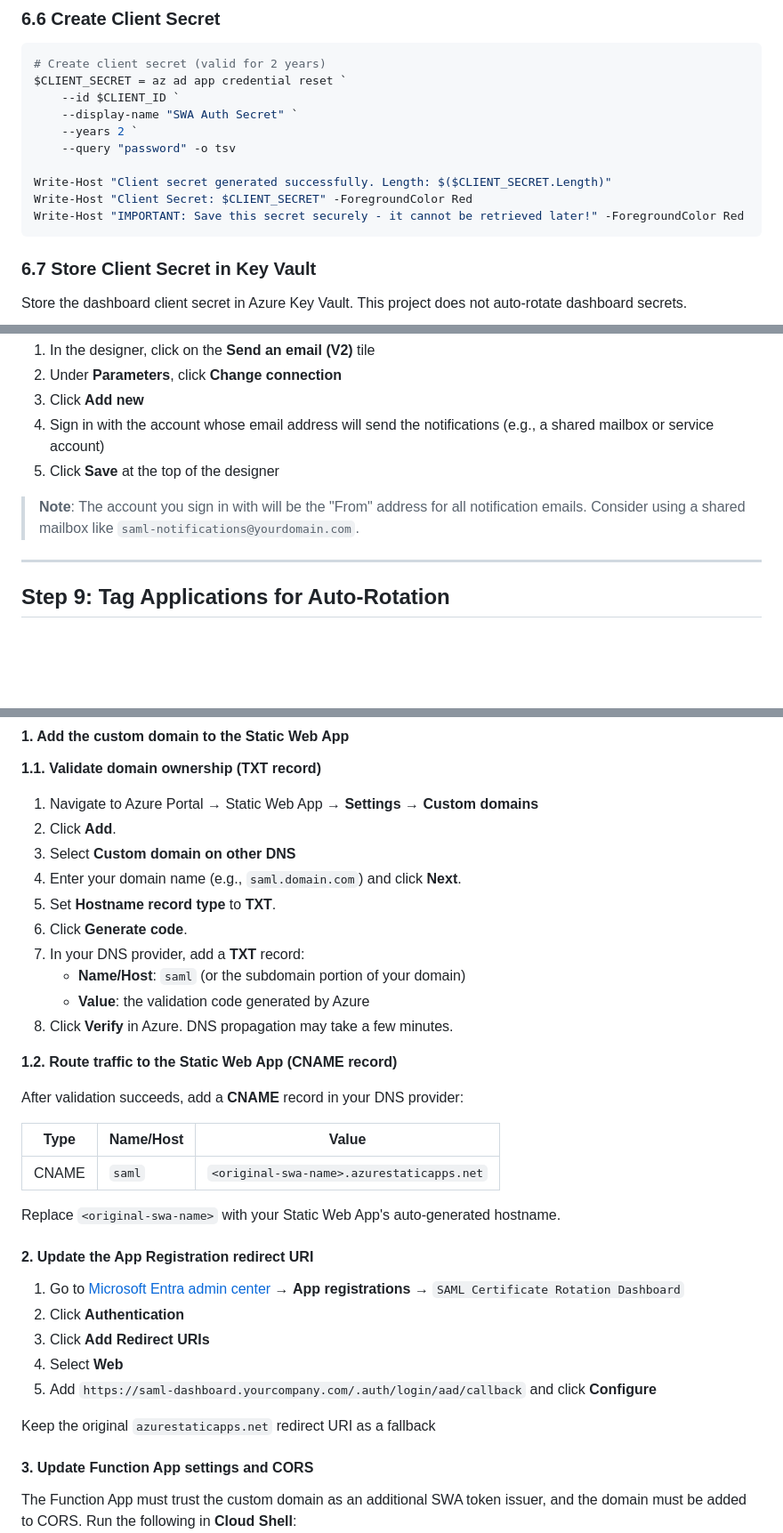
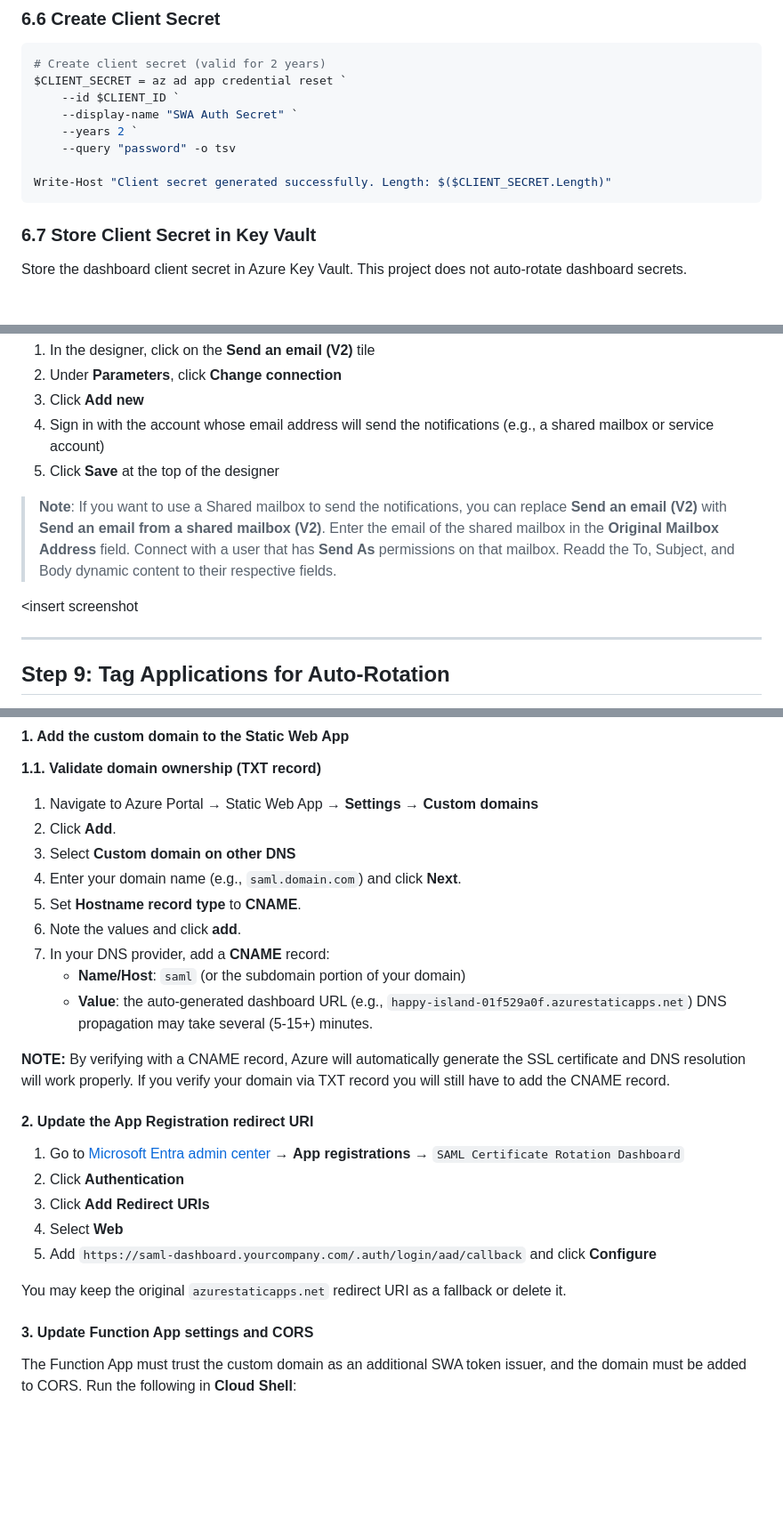
Before and after one commit to JeffBley/SamlCertRotation, a Markdown page: DEPLOYMENT_GUIDE.md, 3 parts joined by grey strips. Shown at 89% size. Rendered like a GitHub page; blank space fills up the shorter version.

Commit message:
Update deployment guide documentation

````diff
--- a/DEPLOYMENT_GUIDE.md
+++ b/DEPLOYMENT_GUIDE.md
@@ -556,8 +556,6 @@ $CLIENT_SECRET = az ad app credential reset `
     --query "password" -o tsv
 
 Write-Host "Client secret generated successfully. Length: $($CLIENT_SECRET.Length)"
-Write-Host "Client Secret: $CLIENT_SECRET" -ForegroundColor Red
-Write-Host "IMPORTANT: Save this secret securely - it cannot be retrieved later!" -ForegroundColor Red
 ```
 
 ### 6.7 Store Client Secret in Key Vault
@@ -861,7 +859,9 @@ The Logic App was deployed with a **Send an email (V2)** action pre-configured.
 4. Sign in with the account whose email address will send the notifications (e.g., a shared mailbox or service account)
 5. Click **Save** at the top of the designer
 
-> **Note**: The account you sign in with will be the "From" address for all notification emails. Consider using a shared mailbox like `saml-notifications@yourdomain.com`.
+> **Note**: If you want to use a Shared mailbox to send the notifications, you can replace **Send an email (V2)** with **Send an email from a shared mailbox (V2)**. Enter the email of the shared mailbox in the **Original Mailbox Address** field. Connect with a user that has **Send As** permissions on that mailbox. Readd the To, Subject, and Body dynamic content to their respective fields.
+
+<insert screenshot
 
 ---
 
@@ -968,22 +968,14 @@ By default, your dashboard URL is auto-generated (e.g., `happy-island-01f529a0f.
 2. Click **Add**.
 3. Select **Custom domain on other DNS**
 4. Enter your domain name (e.g., `saml.domain.com`) and click **Next**.
-5. Set **Hostname record type** to **TXT**.
-6. Click **Generate code**.
-7. In your DNS provider, add a **TXT** record:
+5. Set **Hostname record type** to **CNAME**.
+6. Note the values and click **add**.
+7. In your DNS provider, add a **CNAME** record:
    - **Name/Host**: `saml` (or the subdomain portion of your domain)
-   - **Value**: the validation code generated by Azure
-8. Click **Verify** in Azure. DNS propagation may take a few minutes.
+   - **Value**: the auto-generated dashboard URL (e.g., `happy-island-01f529a0f.azurestaticapps.net`)
+DNS propagation may take several (5-15+) minutes.
 
-**1.2. Route traffic to the Static Web App (CNAME record)**
-
-After validation succeeds, add a **CNAME** record in your DNS provider:
-
-| Type | Name/Host | Value |
-|------|-----------|-------|
-| CNAME | `saml` | `<original-swa-name>.azurestaticapps.net` |
-
-Replace `<original-swa-name>` with your Static Web App's auto-generated hostname.
+**NOTE:** By verifying with a CNAME record, Azure will automatically generate the SSL certificate and DNS resolution will work properly. If you verify your domain via TXT record you will still have to add the CNAME record.
 
 #### 2. Update the App Registration redirect URI
 
@@ -993,7 +985,7 @@ Replace `<original-swa-name>` with your Static Web App's auto-generated hostname
 4. Select **Web**
 5. Add `https://saml-dashboard.yourcompany.com/.auth/login/aad/callback` and click **Configure**
 
-Keep the original `azurestaticapps.net` redirect URI as a fallback
+You may keep the original `azurestaticapps.net` redirect URI as a fallback or delete it.
 
 #### 3. Update Function App settings and CORS
 
````
